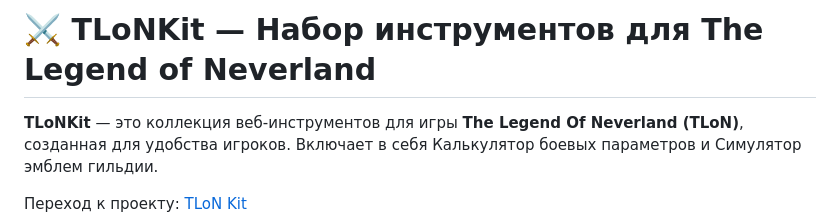
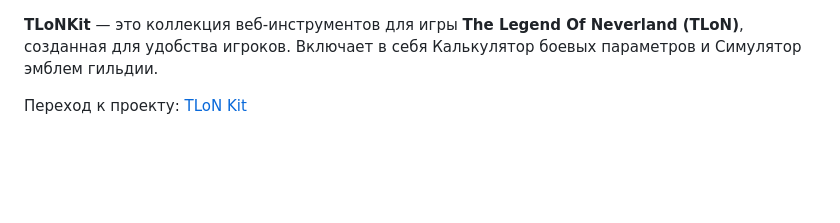
Before and after one commit to hakimotox/TLONCalc, a Markdown page: README.md, the part around the change. Drawn GitHub-style; blank space fills up the shorter version.

```diff
--- a/README.md
+++ b/README.md
@@ -1,5 +1,3 @@
-# ⚔️ TLoNKit — Набор инструментов для The Legend of Neverland
-
 **TLoNKit** — это коллекция веб-инструментов для игры **The Legend Of Neverland (TLoN)**, созданная для удобства игроков. Включает в себя Калькулятор боевых параметров и Симулятор эмблем гильдии.
 
 Переход к проекту: [TLoN Kit](https://hakimotox.github.io/TLoNKit/)
```
